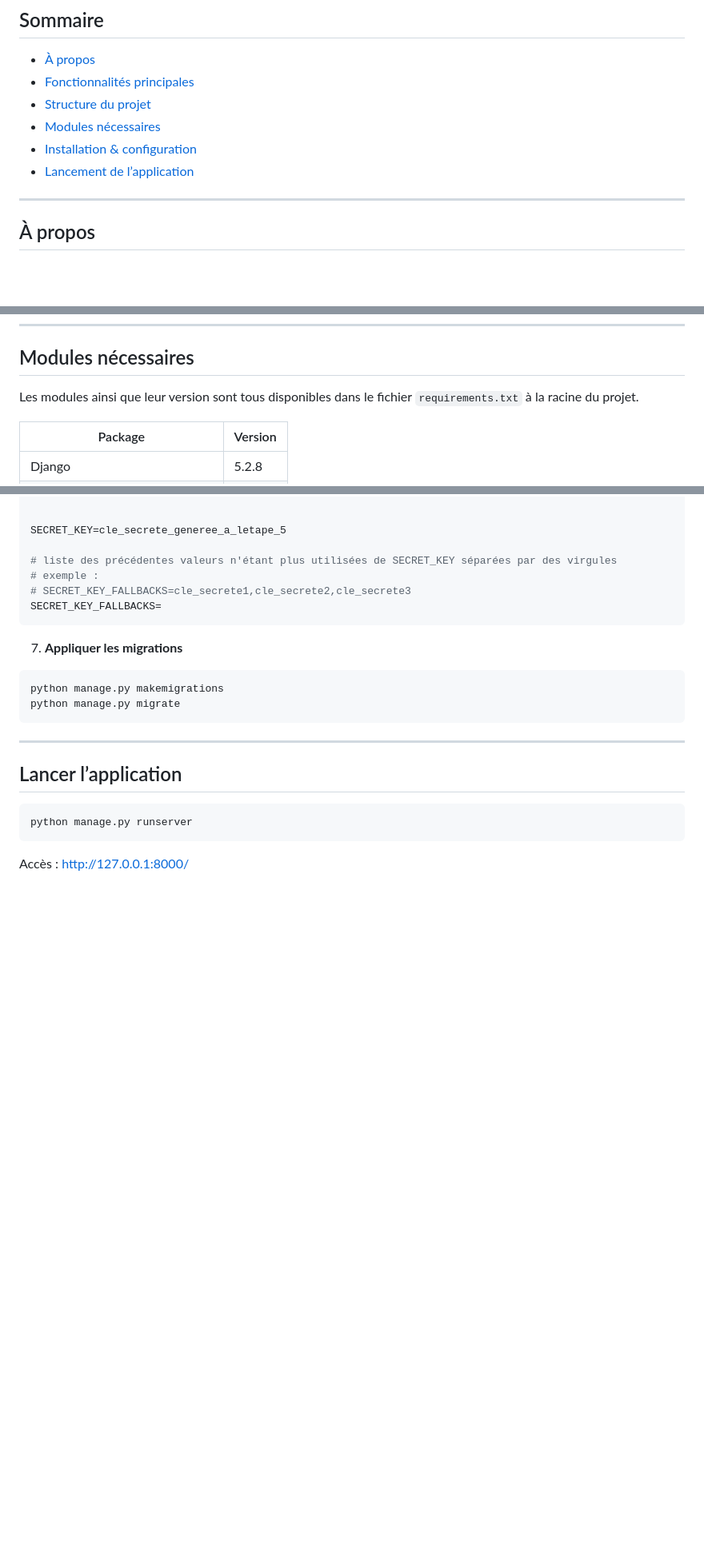
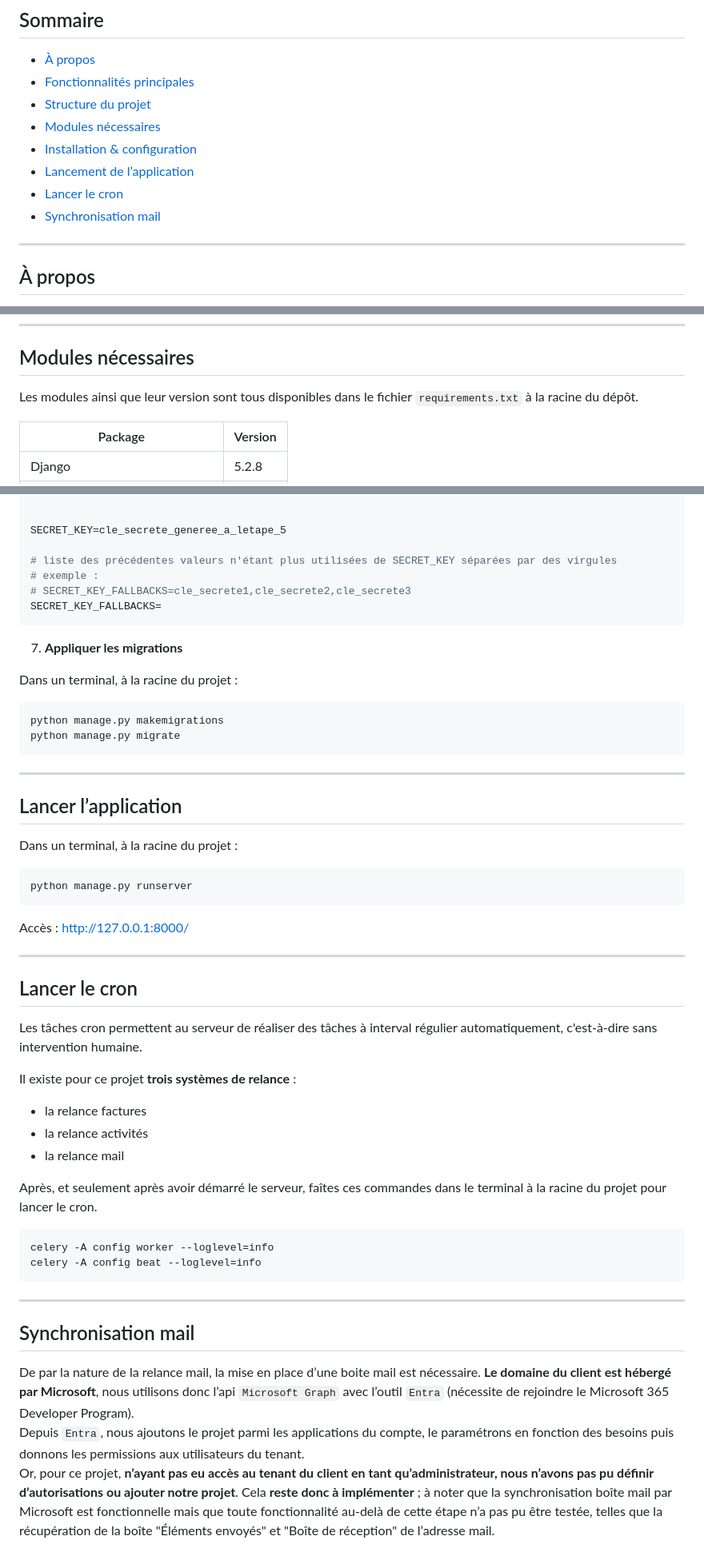
Before and after one commit to ALVARES-Titouan-2326003b/Benjamin-Intranet, a Markdown page: README.md, 3 parts joined by grey strips. Shown at 80% size. Drawn GitHub-style; blank space fills up the shorter version.

Commit message:
ajout des sections "Lancer le cron" et "Synchronisation mail" et de quelques détails supplémentaires

````diff
--- a/README.md
+++ b/README.md
@@ -13,6 +13,8 @@ modules internes d’une organisation (authentification, gestion des employés,
 - [Modules nécessaires](#modules-nécessaires)
 - [Installation & configuration](#installation--configuration)
 - [Lancement de l’application](#lancer-lapplication)
+- [Lancer le cron](#lancer-le-cron)
+- [Synchronisation mail](#synchronisation-mail)
 
 ---
 
@@ -71,7 +73,7 @@ Benjamin-Intranet/
 
 ## Modules nécessaires
 
-Les modules ainsi que leur version sont tous disponibles dans le fichier `requirements.txt` à la racine du projet.
+Les modules ainsi que leur version sont tous disponibles dans le fichier `requirements.txt` à la racine du dépôt.
 
 | Package                          | Version |
 |----------------------------------|---------|
@@ -193,6 +207,8 @@ SECRET_KEY_FALLBACKS=
 
 7. **Appliquer les migrations**
 
+Dans un terminal, à la racine du projet :
+
 ```bash
 python manage.py makemigrations
 python manage.py migrate
@@ -202,8 +218,42 @@ python manage.py migrate
 
 ## Lancer l’application
 
+Dans un terminal, à la racine du projet :
+
 ```bash
 python manage.py runserver
 ```
 
 Accès : http://127.0.0.1:8000/
+
+---
+
+## Lancer le cron
+
+Les tâches cron permettent au serveur de réaliser des tâches à interval régulier automatiquement, c'est-à-dire sans intervention humaine.
+
+Il existe pour ce projet **trois systèmes de relance** :
+- la relance factures
+- la relance activités
+- la relance mail
+
+Après, et seulement après avoir démarré le serveur, faîtes ces commandes dans le terminal à la racine du projet pour lancer le cron.
+
+```bash
+celery -A config worker --loglevel=info
+celery -A config beat --loglevel=info
+```
+
+---
+
+## Synchronisation mail
+
+De par la nature de la relance mail, la mise en place d’une boite mail est nécessaire. **Le domaine du client est hébergé par
+Microsoft**, nous utilisons donc l’api `Microsoft Graph` avec l’outil `Entra`
+(nécessite de rejoindre le Microsoft 365 Developer Program).
+Depuis `Entra`, nous ajoutons le projet parmi les applications du compte, le paramétrons
+en fonction des besoins puis donnons les permissions aux utilisateurs du tenant.
+Or, pour ce projet, **n’ayant pas eu accès au tenant du client en tant qu’administrateur, nous n’avons pas pu définir d’autorisations
+ou ajouter notre projet**. Cela **reste donc à implémenter** ; à noter que la synchronisation boîte mail par Microsoft est fonctionnelle
+mais que toute fonctionnalité au-delà de cette étape n’a pas pu être testée,
+telles que la récupération de la boîte "Éléments envoyés" et "Boîte de réception" de l’adresse mail.
````
Also changed, not shown: other parts of README.md (+12 -0 lines).
